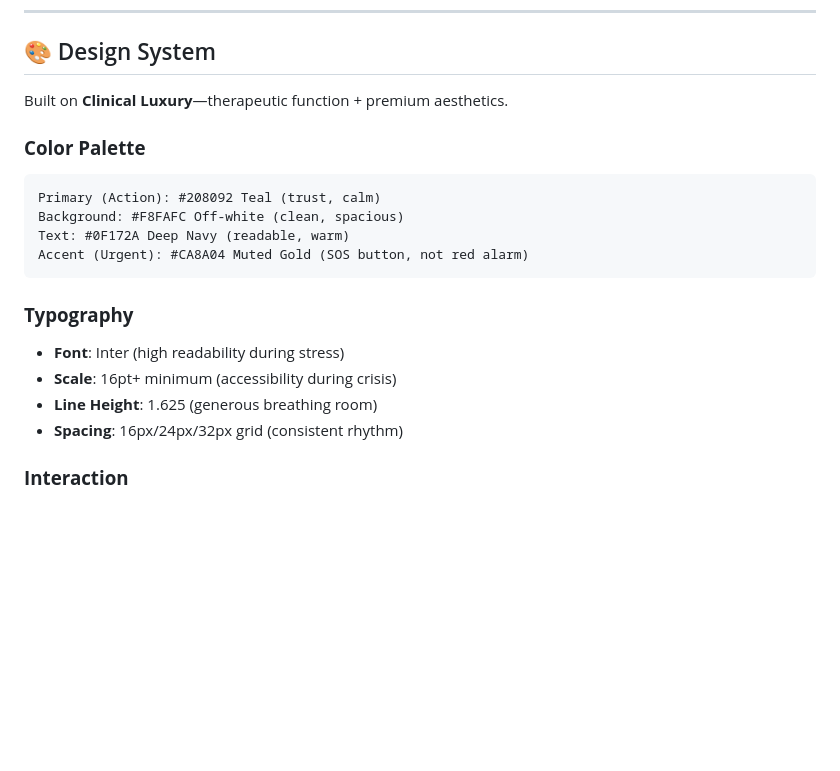
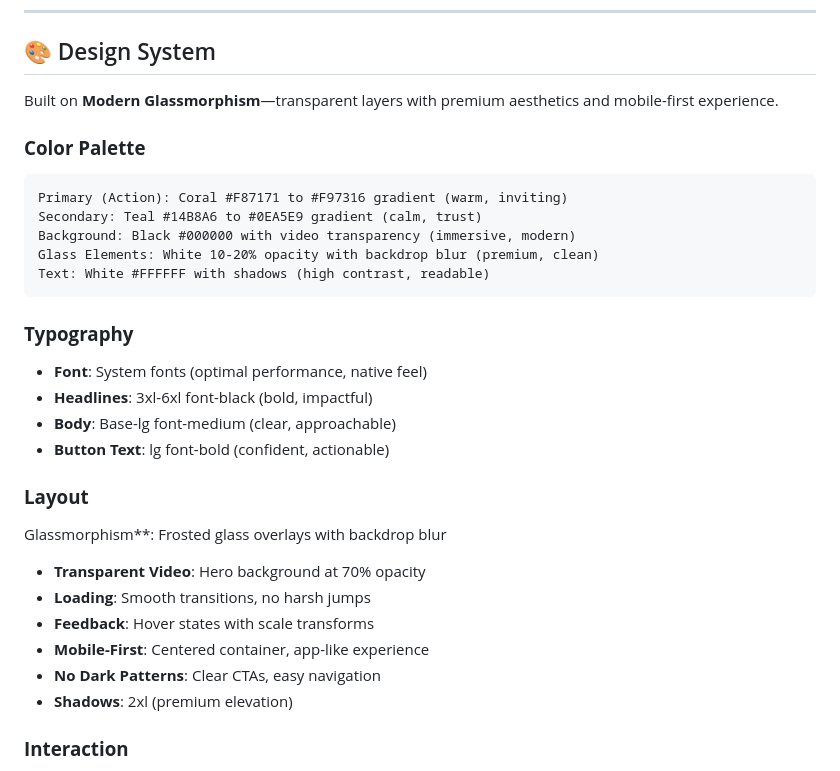
Before and after one commit to mrhtly83-cmd/Sturdy-App, a Markdown page: README.md, the part around the change. Drawn GitHub-style; blank space fills up the shorter version.

Commit message:
docs: update design system to reflect actual implementation

````diff
--- a/README.md
+++ b/README.md
@@ -197,23 +197,33 @@ We customize scripts for:
 
 ## 🎨 Design System
 
-Built on **Clinical Luxury**—therapeutic function + premium aesthetics.
+Built on **Modern Glassmorphism**—transparent layers with premium aesthetics and mobile-first experience.
 
 ### **Color Palette**
 
 ```
-Primary (Action): #208092 Teal (trust, calm)
-Background: #F8FAFC Off-white (clean, spacious)
-Text: #0F172A Deep Navy (readable, warm)
-Accent (Urgent): #CA8A04 Muted Gold (SOS button, not red alarm)
+Primary (Action): Coral #F87171 to #F97316 gradient (warm, inviting)
+Secondary: Teal #14B8A6 to #0EA5E9 gradient (calm, trust)
+Background: Black #000000 with video transparency (immersive, modern)
+Glass Elements: White 10-20% opacity with backdrop blur (premium, clean)
+Text: White #FFFFFF with shadows (high contrast, readable)
 ```
 
 ### **Typography**
 
-- **Font**: Inter (high readability during stress)
-- **Scale**: 16pt+ minimum (accessibility during crisis)
-- **Line Height**: 1.625 (generous breathing room)
-- **Spacing**: 16px/24px/32px grid (consistent rhythm)
+- **Font**: System fonts (optimal performance, native feel)
+- **Headlines**: 3xl-6xl font-black (bold, impactful)
+- **Body**: Base-lg font-medium (clear, approachable)
+- **Button Text**: lg font-bold (confident, actionable)
+
+### **Layout**
+Glassmorphism**: Frosted glass overlays with backdrop blur
+- **Transparent Video**: Hero background at 70% opacity
+- **Loading**: Smooth transitions, no harsh jumps
+- **Feedback**: Hover states with scale transforms
+- **Mobile-First**: Centered container, app-like experience
+- **No Dark Patterns**: Clear CTAs, easy navigation
+- **Shadows**: 2xl (premium elevation)
 
 ### **Interaction**
 
````
Also changed, not shown: docs/COPILOT_SETUP.md (deleted).
